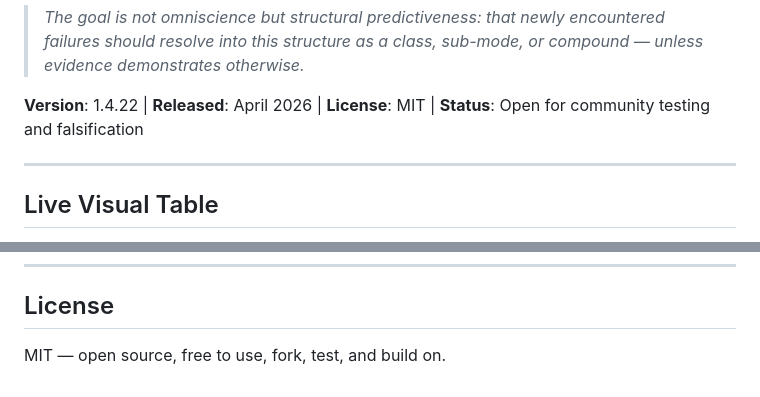
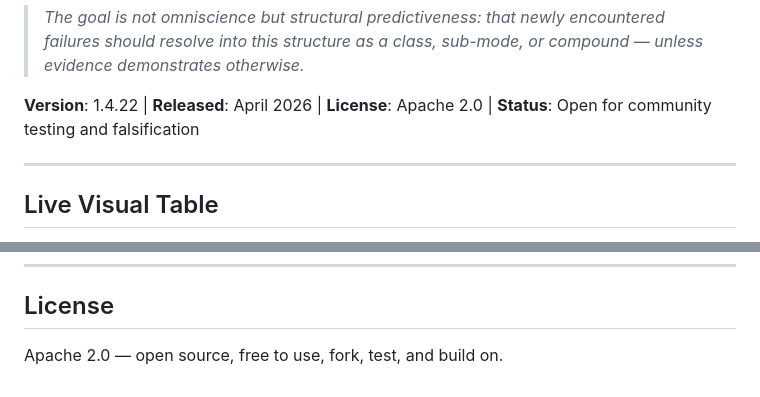
Before and after one commit to lml-layer-system/ai-failure-periodic-table, a Markdown page: README.md, 2 parts joined by grey strips. GitHub-like rendering.

```diff
--- a/README.md
+++ b/README.md
@@ -18,7 +18,7 @@ failure → known/unknown → class/gap → boundary → UPL / user custom rules
 
 > *The goal is not omniscience but structural predictiveness: that newly encountered failures should resolve into this structure as a class, sub-mode, or compound — unless evidence demonstrates otherwise.*
 
-**Version**: 1.4.22 | **Released**: April 2026 | **License**: MIT | **Status**: Open for community testing and falsification
+**Version**: 1.4.22 | **Released**: April 2026 | **License**: Apache 2.0 | **Status**: Open for community testing and falsification
 
 ---
 
@@ -528,4 +528,4 @@ Contact: ryangat@lmlsystemlayer.com
 
 ## License
 
-MIT — open source, free to use, fork, test, and build on.
+Apache 2.0 — open source, free to use, fork, test, and build on.
```
